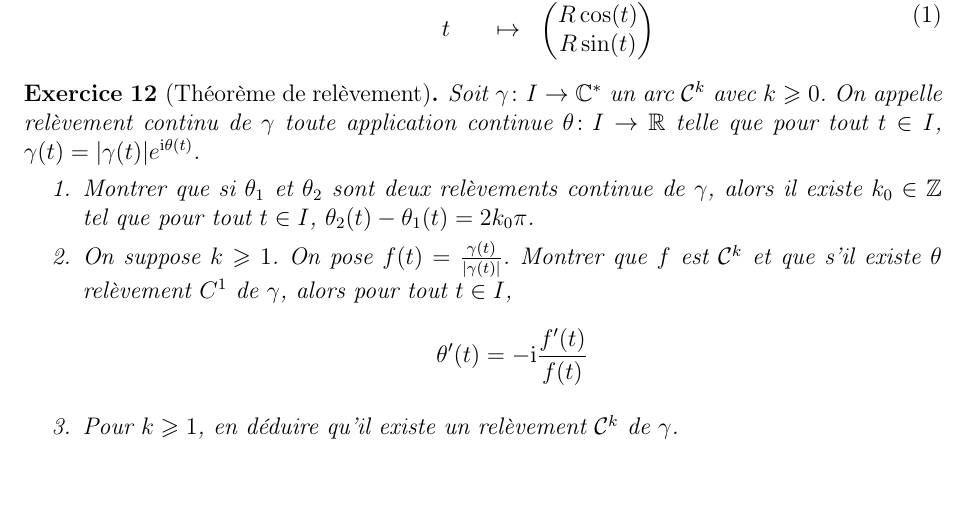
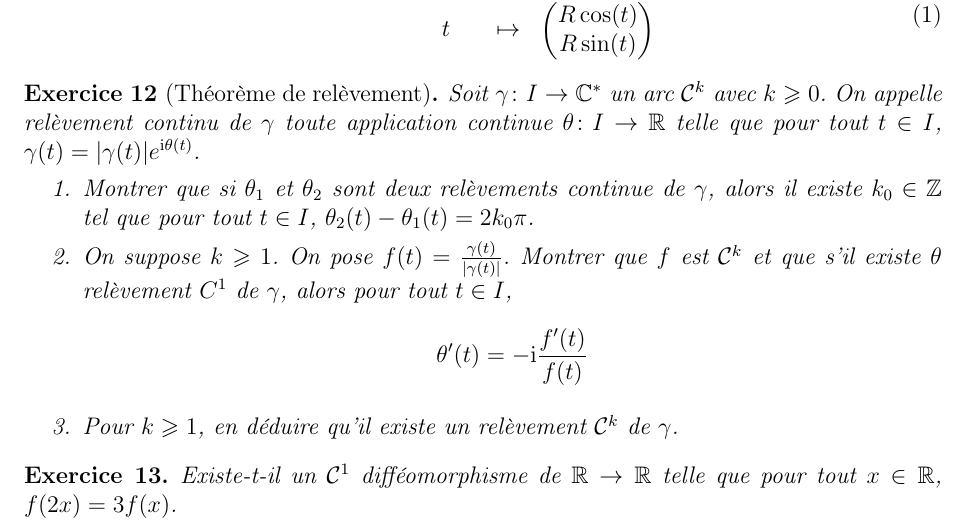
Before and after one commit to rsantet/Exos_Maths_Spe, a LaTeX document (enonces_fonctions_variable_reelle.tex): part of page 5 of 5, cut so that both start at the same text, the shorter picture padded with empty space. Compiled offline with pdfLaTeX.

Commit message:
Exo fonction

```diff
--- a/enonces_fonctions_variable_reelle.tex
+++ b/enonces_fonctions_variable_reelle.tex
@@ -155,4 +155,8 @@
 	\end{enumerate}
 \end{exercise}
 
+\begin{exercise}
+	Existe-t-il un $\mathcal{C}^{1}$ difféomorphisme de $\R\to\R$ telle que pour tout $x\in\R$, $f(2x)=3f(x)$.
+\end{exercise}
+
 \end{document}
```
Also changed, not shown: solutions_fonctions_variable_reelle.tex (+4 -0 lines), enonces_fonctions_variable_reelle.pdf, solutions_fonctions_variable_reelle.pdf.
